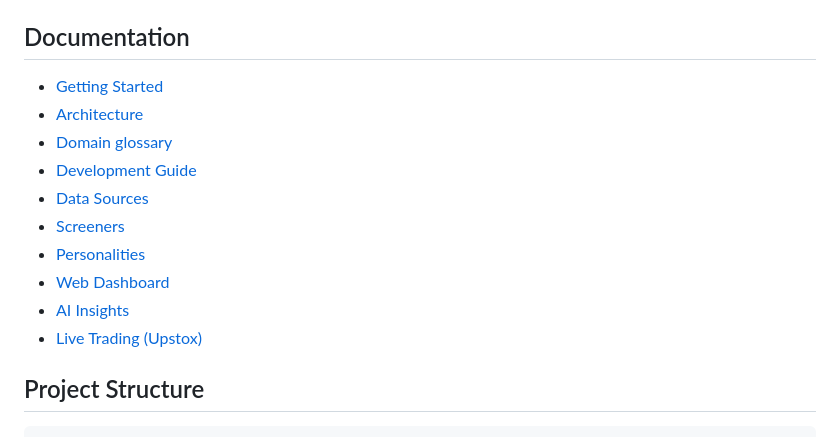
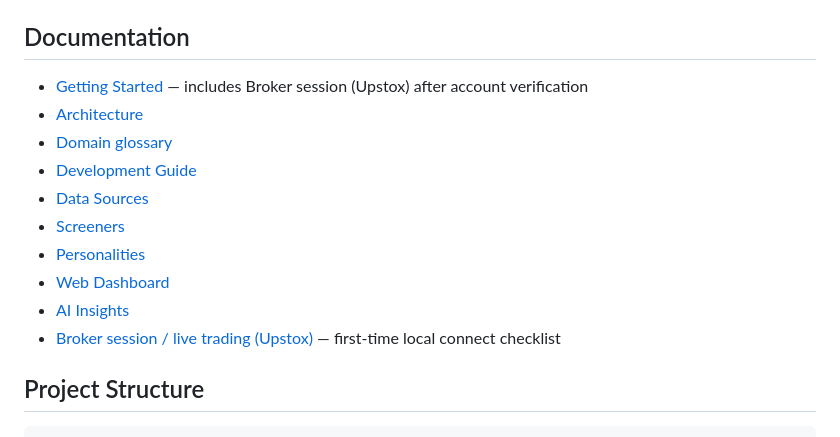
Before and after one commit to kothagundlahari/stockpulse-ts, a Markdown page: README.md, the part around the change. Rendered like a GitHub page.

Commit message:
Document the first-time local Broker session so connect steps survive account verification delay.
Co-authored-by: Cursor <cursoragent@cursor.com>

```diff
--- a/README.md
+++ b/README.md
@@ -63,7 +63,7 @@ The server exposes a JSON API alongside the dashboard (local default `https://lo
 
 ## Documentation
 
-- [Getting Started](docs/getting-started.md)
+- [Getting Started](docs/getting-started.md) — includes Broker session (Upstox) after account verification
 - [Architecture](docs/architecture.md)
 - [Domain glossary](CONTEXT.md)
 - [Development Guide](docs/development.md)
@@ -72,7 +72,7 @@ The server exposes a JSON API alongside the dashboard (local default `https://lo
 - [Personalities](docs/personalities.md)
 - [Web Dashboard](docs/dashboard.md)
 - [AI Insights](docs/ai-insights.md)
-- [Live Trading (Upstox)](docs/upstox-trading.md)
+- [Broker session / live trading (Upstox)](docs/upstox-trading.md) — first-time local connect checklist
 
 ## Project Structure
 
```
Also changed, not shown: docs/getting-started.md (+3 -3 lines), docs/upstox-trading.md (+61 -4 lines).
